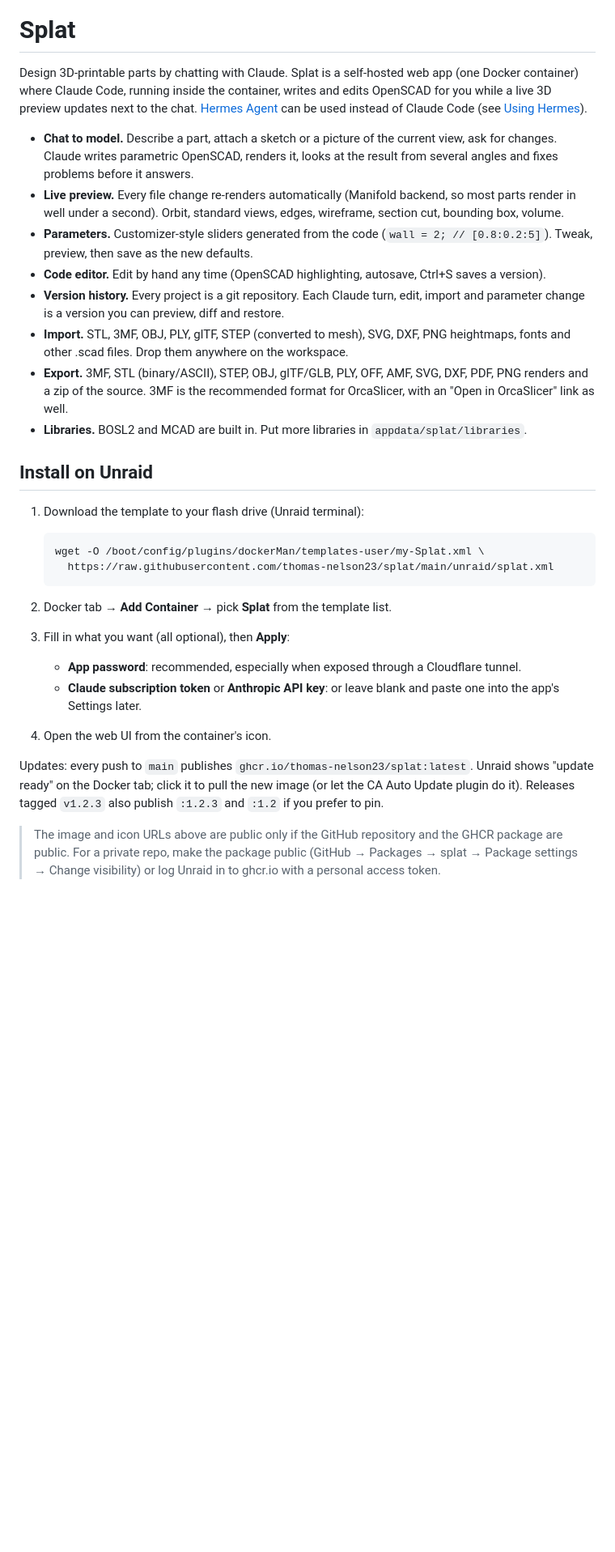
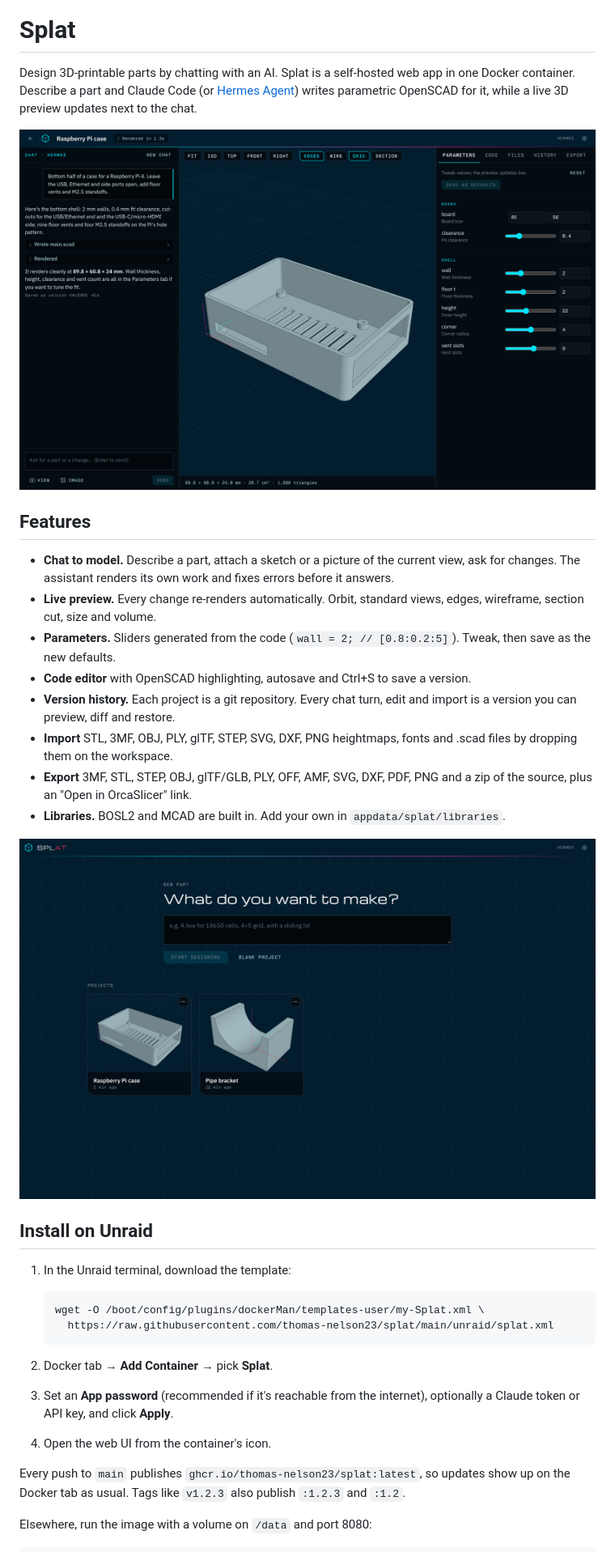
Before and after one commit to thomas-nelson23/Splat, a Markdown page: README.md, the part around one of its changes. Shown at 81% size. Rendered like a GitHub page; pictures changed too: docs/screenshots/home.png (added), docs/screenshots/workspace.png (added); blank space fills up the shorter version.

````diff
--- a/README.md
+++ b/README.md
@@ -2,33 +2,37 @@
 
 # Splat
 
-Design 3D-printable parts by chatting with Claude. Splat is a self-hosted web app (one Docker container) where Claude Code, running inside the container, writes and edits OpenSCAD for you while a live 3D preview updates next to the chat. [Hermes Agent](https://hermes-agent.nousresearch.com/) can be used instead of Claude Code (see [Using Hermes](#using-hermes-instead-of-claude-code)).
+Design 3D-printable parts by chatting with an AI. Splat is a self-hosted web app in one Docker container. Describe a part and Claude Code (or [Hermes Agent](https://hermes-agent.nousresearch.com/)) writes parametric OpenSCAD for it, while a live 3D preview updates next to the chat.
 
-- **Chat to model.** Describe a part, attach a sketch or a picture of the current view, ask for changes. Claude writes parametric OpenSCAD, renders it, looks at the result from several angles and fixes problems before it answers.
-- **Live preview.** Every file change re-renders automatically (Manifold backend, so most parts render in well under a second). Orbit, standard views, edges, wireframe, section cut, bounding box, volume.
-- **Parameters.** Customizer-style sliders generated from the code (`wall = 2; // [0.8:0.2:5]`). Tweak, preview, then save as the new defaults.
-- **Code editor.** Edit by hand any time (OpenSCAD highlighting, autosave, Ctrl+S saves a version).
-- **Version history.** Every project is a git repository. Each Claude turn, edit, import and parameter change is a version you can preview, diff and restore.
-- **Import.** STL, 3MF, OBJ, PLY, glTF, STEP (converted to mesh), SVG, DXF, PNG heightmaps, fonts and other .scad files. Drop them anywhere on the workspace.
-- **Export.** 3MF, STL (binary/ASCII), STEP, OBJ, glTF/GLB, PLY, OFF, AMF, SVG, DXF, PDF, PNG renders and a zip of the source. 3MF is the recommended format for OrcaSlicer, with an "Open in OrcaSlicer" link as well.
-- **Libraries.** BOSL2 and MCAD are built in. Put more libraries in `appdata/splat/libraries`.
+![Workspace: chat, live 3D preview and parameters](docs/screenshots/workspace.png)
+
+## Features
+
+- **Chat to model.** Describe a part, attach a sketch or a picture of the current view, ask for changes. The assistant renders its own work and fixes errors before it answers.
+- **Live preview.** Every change re-renders automatically. Orbit, standard views, edges, wireframe, section cut, size and volume.
+- **Parameters.** Sliders generated from the code (`wall = 2; // [0.8:0.2:5]`). Tweak, then save as the new defaults.
+- **Code editor** with OpenSCAD highlighting, autosave and Ctrl+S to save a version.
+- **Version history.** Each project is a git repository. Every chat turn, edit and import is a version you can preview, diff and restore.
+- **Import** STL, 3MF, OBJ, PLY, glTF, STEP, SVG, DXF, PNG heightmaps, fonts and .scad files by dropping them on the workspace.
+- **Export** 3MF, STL, STEP, OBJ, glTF/GLB, PLY, OFF, AMF, SVG, DXF, PDF, PNG and a zip of the source, plus an "Open in OrcaSlicer" link.
+- **Libraries.** BOSL2 and MCAD are built in. Add your own in `appdata/splat/libraries`.
+
+![Project list](docs/screenshots/home.png)
 
 ## Install on Unraid
 
-1. Download the template to your flash drive (Unraid terminal):
+1. In the Unraid terminal, download the template:
 
    ```sh
    wget -O /boot/config/plugins/dockerMan/templates-user/my-Splat.xml \
      https://raw.githubusercontent.com/thomas-nelson23/splat/main/unraid/splat.xml
    ```
 
-2. Docker tab → **Add Container** → pick **Splat** from the template list.
-3. Fill in what you want (all optional), then **Apply**:
-   - **App password**: recommended, especially when exposed through a Cloudflare tunnel.
-   - **Claude subscription token** or **Anthropic API key**: or leave blank and paste one into the app's Settings later.
+2. Docker tab → **Add Container** → pick **Splat**.
+3. Set an **App password** (recommended if it's reachable from the internet), optionally a Claude token or API key, and click **Apply**.
 4. Open the web UI from the container's icon.
 
-Updates: every push to `main` publishes `ghcr.io/thomas-nelson23/splat:latest`. Unraid shows "update ready" on the Docker tab; click it to pull the new image (or let the CA Auto Update plugin do it). Releases tagged `v1.2.3` also publish `:1.2.3` and `:1.2` if you prefer to pin.
+Every push to `main` publishes `ghcr.io/thomas-nelson23/splat:latest`, so updates show up on the Docker tab as usual. Tags like `v1.2.3` also publish `:1.2.3` and `:1.2`.
 
-> The image and icon URLs above are public only if the GitHub repository and the GHCR package are public. For a private repo, make the package public (GitHub → Packages → splat → Package settings → Change visibility) or log Unraid in to ghcr.io with a personal access token.
+Elsewhere, run the image with a volume on `/data` and port 8080:
 
````
Also changed, not shown: other parts of README.md (+21 -43 lines), docs/screenshots/settings.png (added), 1 other file.
